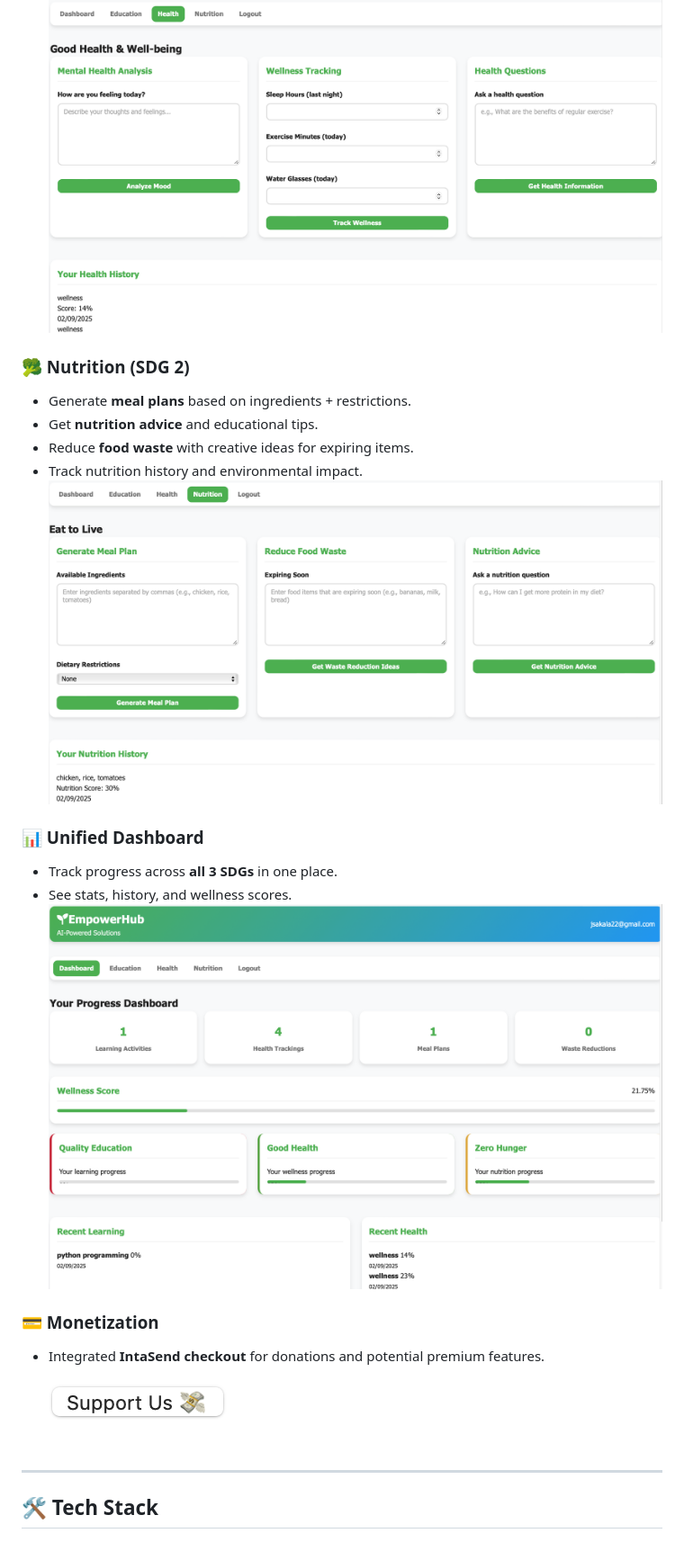
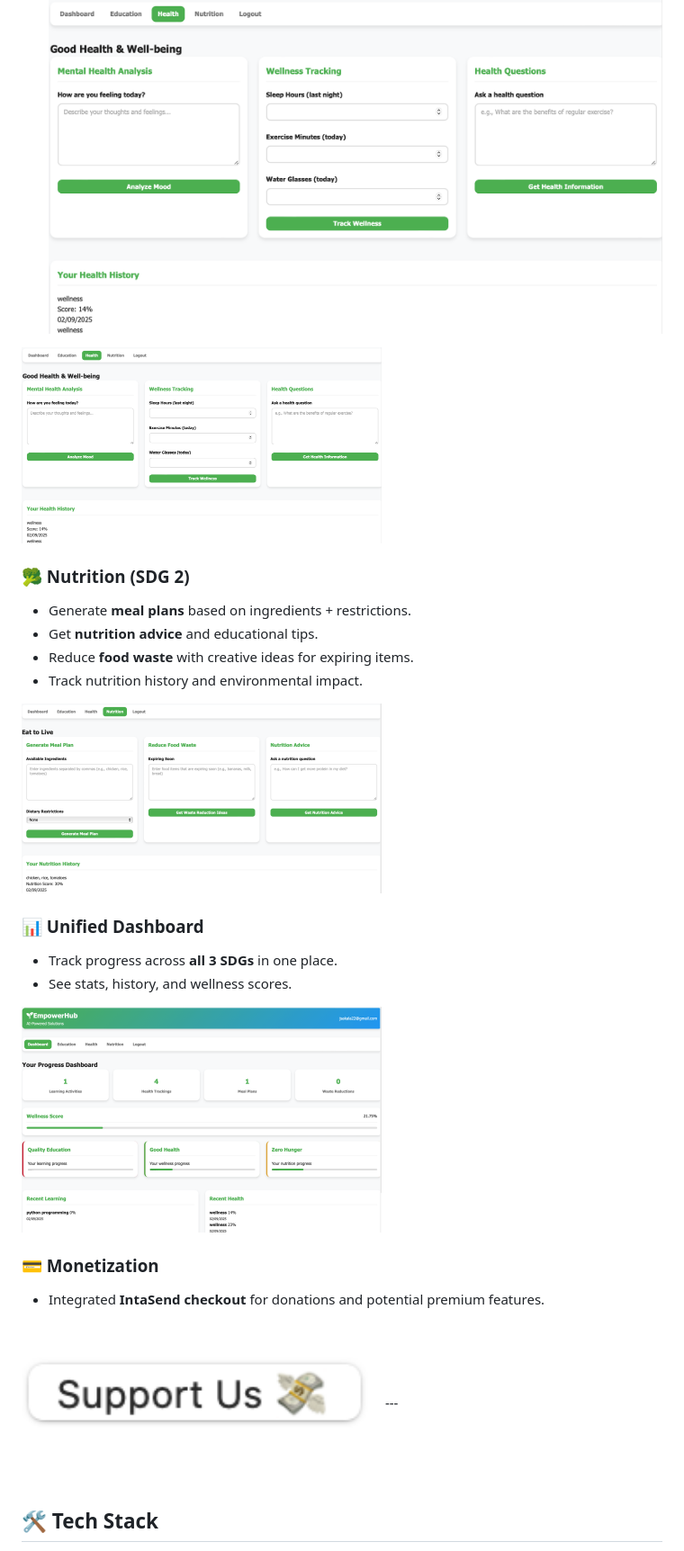
Before and after one commit to cj7code/empowerhub, a Markdown page: README.md, the part around the change printed below. Shown: that part at 90% size. GitHub-like rendering.

```diff
--- a/README.md
+++ b/README.md
@@ -38,23 +39,23 @@ The app allows users to:
 - AI-powered **health Q&A** with safety disclaimers.
 - Health history and wellness progress.
 ![Health Screenshot](screenshots/health.png)
+<img src="screenshots/health.png" alt="Health" width="400"/>
 
 ### 🥦 Nutrition (SDG 2)
 - Generate **meal plans** based on ingredients + restrictions.
 - Get **nutrition advice** and educational tips.
 - Reduce **food waste** with creative ideas for expiring items.
 - Track nutrition history and environmental impact.
-![Nutrition Screenshot](screenshots/nutrition.png)
+<img src="screenshots/nutrition.png" alt="Nutrition" width="400"/>
 
 ### 📊 Unified Dashboard
 - Track progress across **all 3 SDGs** in one place.
 - See stats, history, and wellness scores.
-![Dashboard Screenshot](screenshots/dashboard.png)
+<img src="screenshots/dashboard.png" alt="Dashboard" width="400"/>
 
 ### 💳 Monetization
 - Integrated **IntaSend checkout** for donations and potential premium features.
-![Donation Screenshot](screenshots/donation.png)
-
+<img src="screenshots/donation.png" alt="Donation" width="400"/>
 ---
 
 ## 🛠️ Tech Stack
```
Also changed, not shown: other parts of README.md (+1 -0 lines).
